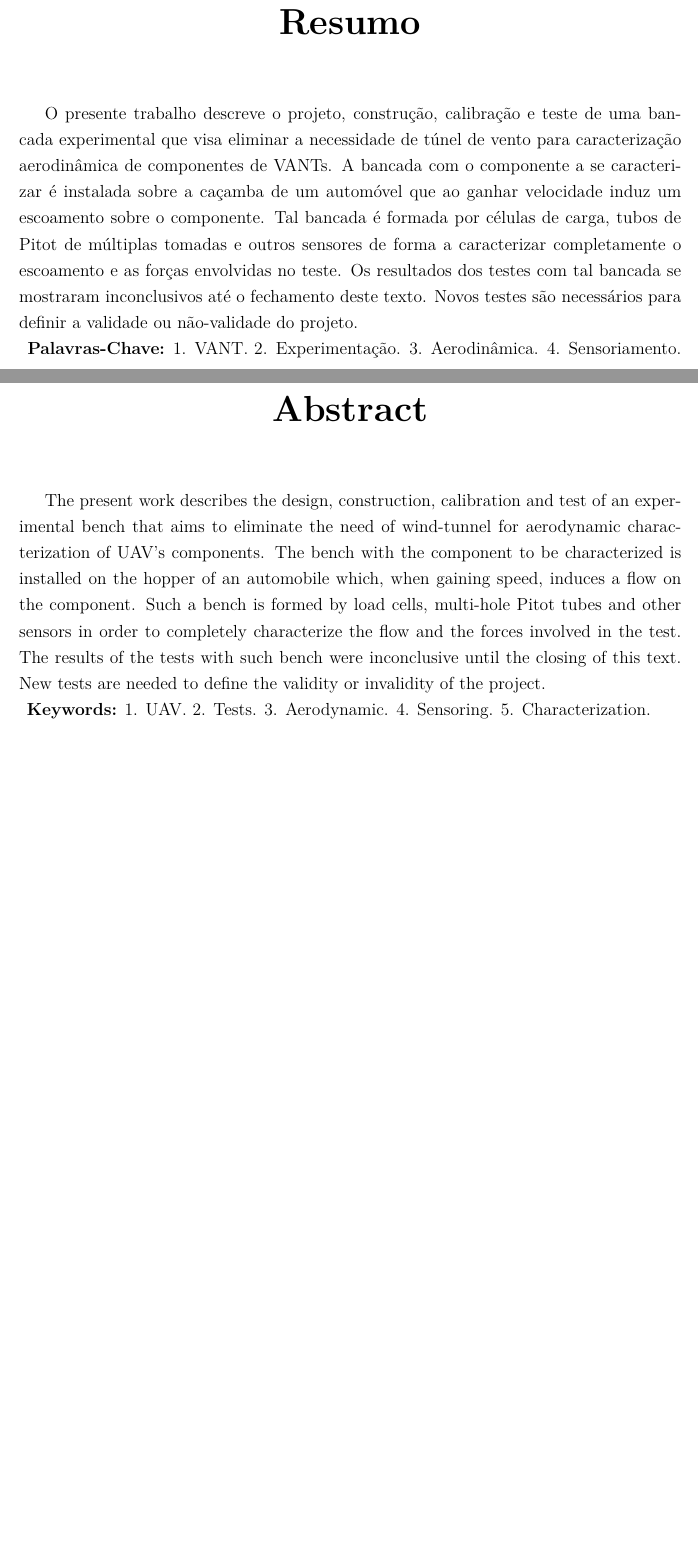
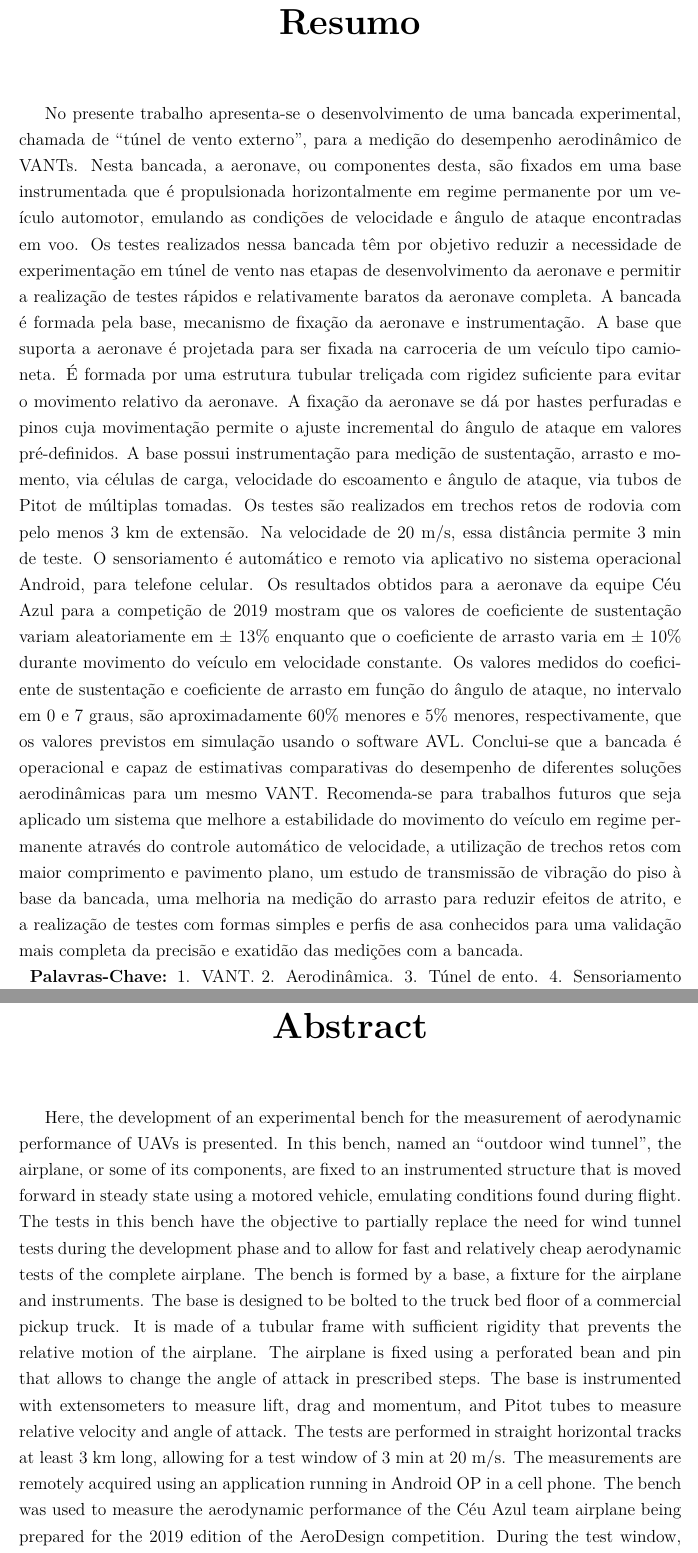
Before and after one commit to rafaellehmkuhl/TCC, a LaTeX thesis (Main.tex): two parts of pages 7 and 8 of 67 before the commit and two parts of pages 7 and 9 of 69 after it, joined at a grey line, cut so that both start at the same text, the shorter picture padded with empty space. Compiled offline with pdfLaTeX.

Commit message:
Updates from Overleaf

```diff
--- a/Main.tex
+++ b/Main.tex
@@ -16,8 +16,8 @@
 \titulo{Bancada Experimental para Caracterização Aerodinâmica de VANTs em Ambiente Aberto com Escoamento Forçado}   % Título do Trabalho em Português
 \tituloingles{Experimental Bench for Aerodynamic Characterization of UAVs on Open Environment with Forced Flow}   % Título do Trabalho em Inglês
 
-\palavraschave{1. VANT. 2. Experimentação. 3. Aerodinâmica. 4. Sensoriamento. 5. Caracterização.}  % 5 palavras-chave
-\keywords{1. UAV. 2. Tests. 3. Aerodynamic. 4. Sensoring. 5. Characterization.}   % 5 palavras-chave para resumo em inglês
+\palavraschave{1. VANT. 2. Aerodinâmica. 3. Túnel de ento. 4. Sensoriamento remoto. 5. Aerodesign.}  % 5 palavras-chave
+\keywords{1. UAV. 2. Aerodynamic. 3. Wind tunnel. 4. Remote sensoring. 5. Aerodesign.}   % 5 palavras-chave para resumo em inglês
 
 \DEELautor{Rafael}{Araujo Lehmkuhl} % Aluno autor do trabalho
 
@@ -61,10 +61,10 @@
 
 
 % Texto do Resumo (OBS: Resumo é Obrigatório)
-\DEELresumo{O presente trabalho descreve o projeto, construção, calibração e teste de uma bancada experimental que visa eliminar a necessidade de túnel de vento para caracterização aerodinâmica de componentes de VANTs. A bancada com o componente a se caracterizar é instalada sobre a caçamba de um automóvel que ao ganhar velocidade induz um escoamento sobre o componente. Tal bancada é formada por células de carga, tubos de Pitot de múltiplas tomadas e outros sensores de forma a caracterizar completamente o escoamento e as forças envolvidas no teste. Os resultados dos testes com tal bancada se mostraram inconclusivos até o fechamento deste texto. Novos testes são necessários para definir a validade ou não-validade do projeto.}
+\DEELresumo{No presente trabalho apresenta-se o desenvolvimento de uma bancada experimental, chamada de “túnel de vento externo”, para a medição do desempenho aerodinâmico de VANTs. Nesta bancada, a aeronave, ou componentes desta, são fixados em uma base instrumentada que é propulsionada horizontalmente em regime permanente por um veículo automotor, emulando as condições de velocidade e ângulo de ataque encontradas em voo. Os testes realizados nessa bancada têm por objetivo reduzir a necessidade de experimentação em túnel de vento nas etapas de desenvolvimento da aeronave e permitir a realização de testes rápidos e relativamente baratos da aeronave completa. A bancada é formada pela base, mecanismo de fixação da aeronave e instrumentação. A base que suporta a aeronave é projetada para ser fixada na carroceria de um veículo tipo camioneta. É formada por uma estrutura tubular treliçada com rigidez suficiente para evitar o movimento relativo da aeronave. A fixação da aeronave se dá por hastes perfuradas e pinos cuja movimentação permite o ajuste incremental do ângulo de ataque em valores pré-definidos. A base possui instrumentação para medição de sustentação, arrasto e momento, via células de carga, velocidade do escoamento e ângulo de ataque, via tubos de Pitot de múltiplas tomadas. Os testes são realizados em trechos retos de rodovia com pelo menos 3 km de extensão. Na velocidade de 20 m/s, essa distância permite 3 min de teste. O sensoriamento é automático e remoto via aplicativo no sistema operacional Android, para telefone celular. Os resultados obtidos para a aeronave da equipe Céu Azul para a competição de 2019 mostram que os valores de coeficiente de sustentação variam aleatoriamente em ± 13\% enquanto que o coeficiente de arrasto varia em ± 10\% durante movimento do veículo em velocidade constante. Os valores medidos do coeficiente de sustentação e coeficiente de arrasto em função do ângulo de ataque, no intervalo em 0 e 7 graus, são aproximadamente 60\% menores e 5\% menores, respectivamente, que os valores previstos em simulação usando o software AVL. Conclui-se que a bancada é operacional e capaz de estimativas comparativas do desempenho de diferentes soluções aerodinâmicas para um mesmo VANT. Recomenda-se para trabalhos futuros que seja aplicado um sistema que melhore a estabilidade do movimento do veículo em regime permanente através do controle automático de velocidade, a utilização de trechos retos com maior comprimento e pavimento plano, um estudo de transmissão de vibração do piso à base da bancada, uma melhoria na medição do arrasto para reduzir efeitos de atrito, e a realização de testes com formas simples e perfis de asa conhecidos para uma validação mais completa da precisão e exatidão das medições com a bancada.}
 
 % Texto do Abstract (OBS: Abstract é Obrigatório)
-\DEELabstract{The present work describes the design, construction, calibration and test of an experimental bench that aims to eliminate the need of wind-tunnel for aerodynamic characterization of UAV's components. The bench with the component to be characterized is installed on the hopper of an automobile which, when gaining speed, induces a flow on the component. Such a bench is formed by load cells, multi-hole Pitot tubes and other sensors in order to completely characterize the flow and the forces involved in the test. The results of the tests with such bench were inconclusive until the closing of this text. New tests are needed to define the validity or invalidity of the project.}
+\DEELabstract{Here, the development of an experimental bench for the measurement of aerodynamic performance of UAVs is presented. In this bench, named an “outdoor wind tunnel”, the airplane, or some of its components, are fixed to an instrumented structure that is moved forward in steady state using a motored vehicle, emulating conditions found during flight. The tests in this bench have the objective to partially replace the need for wind tunnel tests during the development phase and to allow for fast and relatively cheap aerodynamic tests of the complete airplane. The bench is formed by a base, a fixture for the airplane and instruments. The base is designed to be bolted to the truck bed floor of a commercial pickup truck. It is made of a tubular frame with sufficient rigidity that prevents the relative motion of the airplane. The airplane is fixed using a perforated bean and pin that allows to change the angle of attack in prescribed steps. The base is instrumented with extensometers to measure lift, drag and momentum, and Pitot tubes to measure relative velocity and angle of attack. The tests are performed in straight horizontal tracks at least 3 km long, allowing for a test window of 3 min at 20 m/s. The measurements are remotely acquired using an application running in Android OP in a cell phone. The bench was used to measure the aerodynamic performance of the Céu Azul team airplane being prepared for the 2019 edition of the AeroDesign competition. During the test window, the values of lift and drag coefficients varied randomly in approximately ± 13\% and ± 10\% during the steady-state, constant speed movement of the vehicle. Also, the lift and drag coefficients measured for angles of attack from 0 to 7 degrees were consistently 60\% and 5\% smaller than the values predicted using the XFLR5 code. These differences are both ascribed to the experimental bench as well as to inaccuracies of the simulation code when applied to an entire airplane and additional tests are necessary to quantify the uncertainties in the measurements. It is concluded that the measurement bench is operational, the design decisions, except for the measurement of drag, are sound and the equipment can be used for fast and comparative evaluation of different aerodynamic solutions for the same airplane. It is recommended that a system that enforces constant speed in the vehicle be developed and used, as well as the use of longer, smoother tracks for future tests. The drag measurement must be improved and a vibration transmission study from the road to the airplane should also be performed. Finally, a thorough validation campaign using simple forms, such as spheres and cylinders, as well as, well known two-dimensional aerodynamic profiles, be developed in order to evaluate the uncertainties in the measurements at different Reynolds numbers and averaging elapsed time periods.}
 
 
 
```
Also changed, not shown: Main.tex (2 more changed lines).
